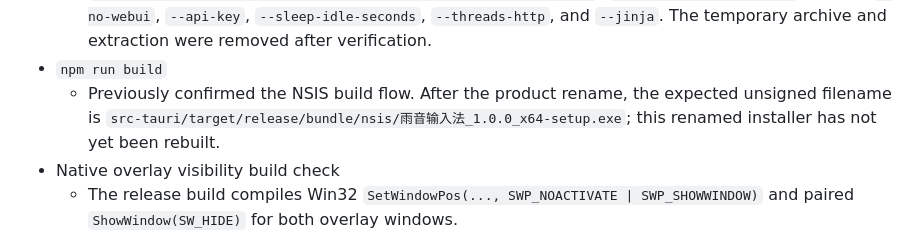
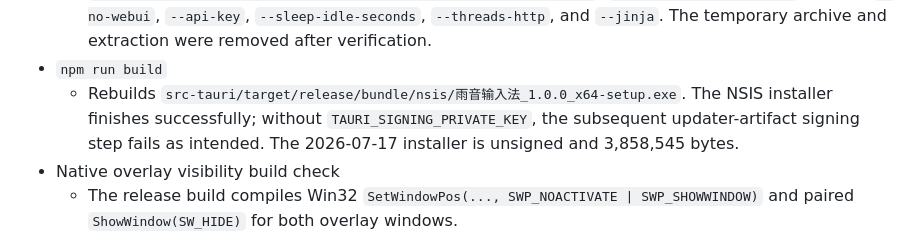
Before and after one commit to qixiaoyu27/Rain-VibeType, a Markdown page: .agent/TESTING.md, the part around the change. GitHub-like rendering.

Commit message:
Record unsigned installer build

```diff
--- a/.agent/TESTING.md
+++ b/.agent/TESTING.md
@@ -48,7 +48,7 @@ Confirmed on Windows 11 x64 through 2026-07-16:
 - Official llama.cpp `b10016` Windows CPU archive verification
   - The 18,271,892-byte archive matches SHA-256 `5322309f2bde31f8c40f7f041f1e3d8fa08603a5e979c7ff9f4057ac18e37ec6`; `llama-server.exe --help` exposes `--no-webui`, `--api-key`, `--sleep-idle-seconds`, `--threads-http`, and `--jinja`. The temporary archive and extraction were removed after verification.
 - `npm run build`
-  - Previously confirmed the NSIS build flow. After the product rename, the expected unsigned filename is `src-tauri/target/release/bundle/nsis/雨音输入法_1.0.0_x64-setup.exe`; this renamed installer has not yet been rebuilt.
+  - Rebuilds `src-tauri/target/release/bundle/nsis/雨音输入法_1.0.0_x64-setup.exe`. The NSIS installer finishes successfully; without `TAURI_SIGNING_PRIVATE_KEY`, the subsequent updater-artifact signing step fails as intended. The 2026-07-17 installer is unsigned and 3,858,545 bytes.
 - Native overlay visibility build check
   - The release build compiles Win32 `SetWindowPos(..., SWP_NOACTIVATE | SWP_SHOWWINDOW)` and paired `ShowWindow(SW_HIDE)` for both overlay windows.
 - Manual development UI smoke test
```
Also changed, not shown: .agent/STATUS.md (+2 -2 lines).
